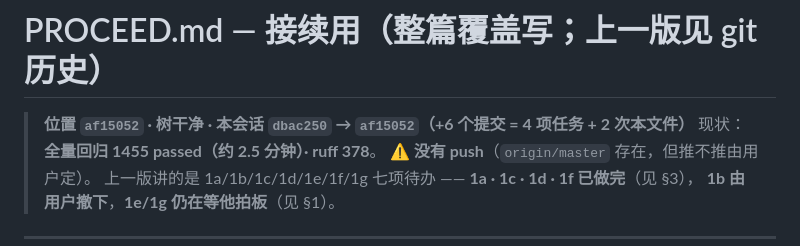
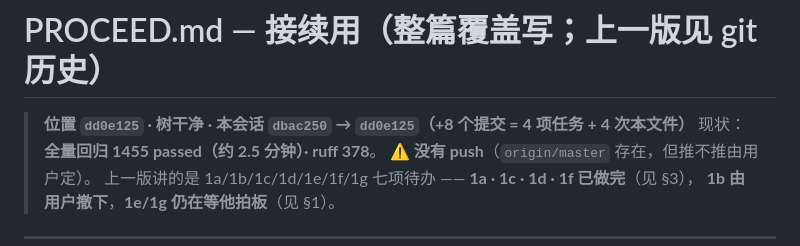
Before and after one commit to fossfutfc-afk/Live2Be, a Markdown page: PROCEED.md, the part around the change. Drawn GitHub-style.

Commit message:
docs(proceed): 表头对齐 dd0e125

```diff
--- a/PROCEED.md
+++ b/PROCEED.md
@@ -1,6 +1,6 @@
 # PROCEED.md — 接续用（**整篇覆盖写**；上一版见 git 历史）
 
-> **位置 `af15052` · 树干净 · 本会话 `dbac250` → `af15052`（+6 个提交 = 4 项任务 + 2 次本文件）**
+> **位置 `dd0e125` · 树干净 · 本会话 `dbac250` → `dd0e125`（+8 个提交 = 4 项任务 + 4 次本文件）**
 > 现状：**全量回归 1455 passed（约 2.5 分钟）· ruff 378**。
 > ⚠️ **没有 push**（`origin/master` 存在，但推不推由用户定）。
 > 上一版讲的是 1a/1b/1c/1d/1e/1f/1g 七项待办 —— **1a · 1c · 1d · 1f 已做完**（见 §3），
```
